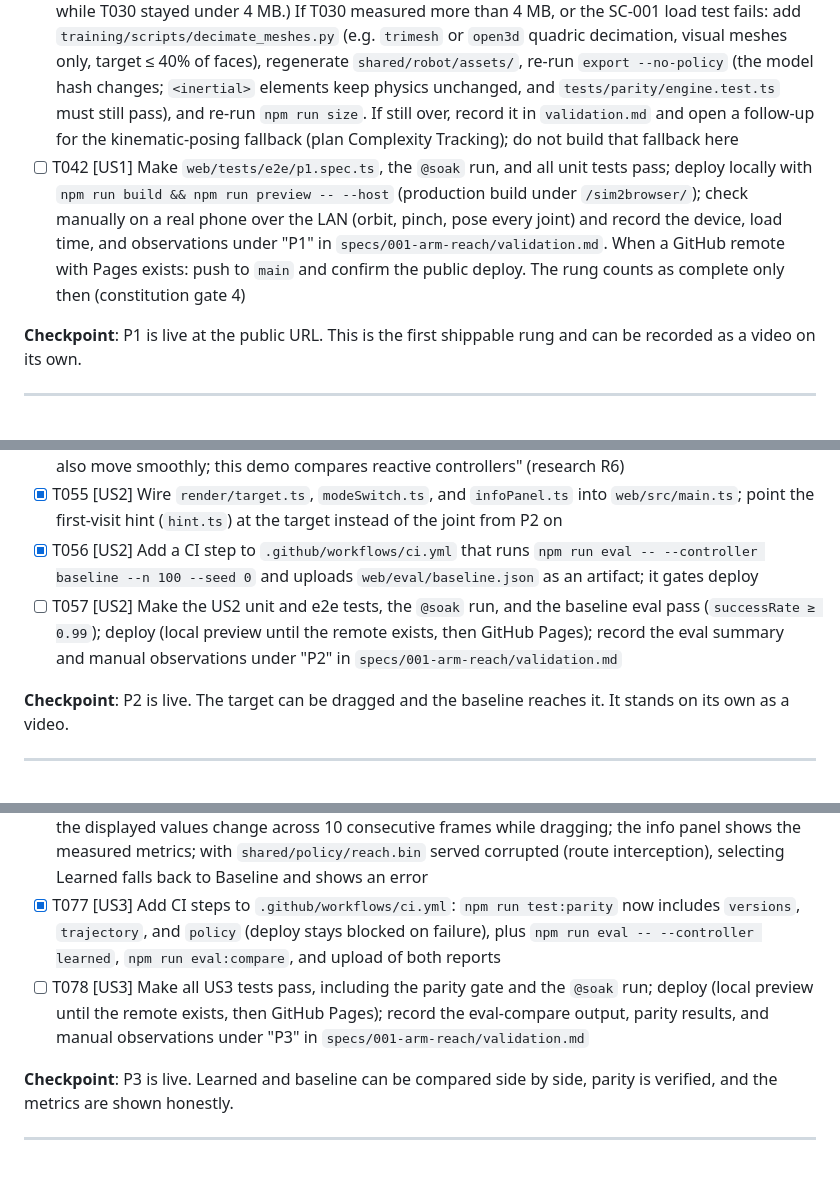
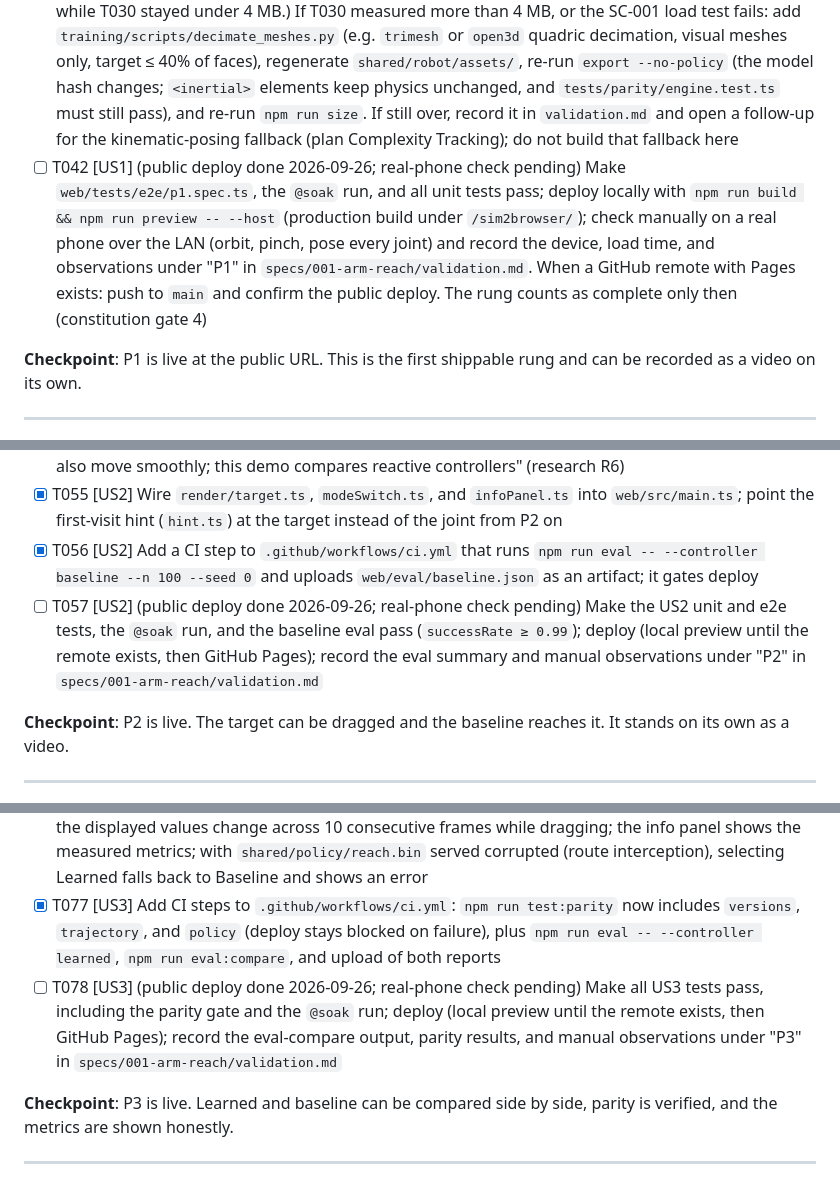
Before and after one commit to Rotvie/sim2browser, a Markdown page: specs/001-arm-reach/tasks.md, 3 parts joined by grey strips. Drawn GitHub-style.

```diff
--- a/specs/001-arm-reach/tasks.md
+++ b/specs/001-arm-reach/tasks.md
@@ -119,7 +119,7 @@ loop, which every story builds on.
 - [X] T039 [P] [US1] Write `web/src/ui/hint.ts`: on first load, an animated hand/arrow over the upper-arm link (screen position computed from the link's world position each frame), removed on the first pointer interaction with the canvas; not shown again during that page session (`sessionStorage`, with reads and writes wrapped in try/catch) (FR-017)
 - [X] T040 [US1] Wire `picking.ts`, `resetButton.ts`, and `hint.ts` into `web/src/main.ts`; make controls usable in portrait and landscape phone layouts (touch targets ≥ 44 px) in `web/src/style.css`
 - [X] T041 [US1] (Triggered by SC-001, not the budget: time to interactive was 3.0–3.1 s before decimation while T030 stayed under 4 MB.) If T030 measured more than 4 MB, or the SC-001 load test fails: add `training/scripts/decimate_meshes.py` (e.g. `trimesh` or `open3d` quadric decimation, visual meshes only, target ≤ 40% of faces), regenerate `shared/robot/assets/`, re-run `export --no-policy` (the model hash changes; `<inertial>` elements keep physics unchanged, and `tests/parity/engine.test.ts` must still pass), and re-run `npm run size`. If still over, record it in `validation.md` and open a follow-up for the kinematic-posing fallback (plan Complexity Tracking); do not build that fallback here
-- [ ] T042 [US1] Make `web/tests/e2e/p1.spec.ts`, the `@soak` run, and all unit tests pass; deploy locally with `npm run build && npm run preview -- --host` (production build under `/sim2browser/`); check manually on a real phone over the LAN (orbit, pinch, pose every joint) and record the device, load time, and observations under "P1" in `specs/001-arm-reach/validation.md`. When a GitHub remote with Pages exists: push to `main` and confirm the public deploy. The rung counts as complete only then (constitution gate 4)
+- [ ] T042 [US1] (public deploy done 2026-09-26; real-phone check pending) Make `web/tests/e2e/p1.spec.ts`, the `@soak` run, and all unit tests pass; deploy locally with `npm run build && npm run preview -- --host` (production build under `/sim2browser/`); check manually on a real phone over the LAN (orbit, pinch, pose every joint) and record the device, load time, and observations under "P1" in `specs/001-arm-reach/validation.md`. When a GitHub remote with Pages exists: push to `main` and confirm the public deploy. The rung counts as complete only then (constitution gate 4)
 
 **Checkpoint**: P1 is live at the public URL. This is the first shippable rung and can be recorded as a video on its own.
 
@@ -150,7 +150,7 @@ loop, which every story builds on.
 - [X] T054 [P] [US2] Write `web/src/ui/infoPanel.ts`: an "i" button that opens a panel whose "Baseline design" section reads from `parity.json`: "Damped least-squares inverse kinematics on tip position", the gain, damping, max joint speed, and null-space gain values; "Tracks the target directly, with no trajectory planning"; and the caveat "A controller that plans a smooth trajectory ahead of time would also move smoothly; this demo compares reactive controllers" (research R6)
 - [X] T055 [US2] Wire `render/target.ts`, `modeSwitch.ts`, and `infoPanel.ts` into `web/src/main.ts`; point the first-visit hint (`hint.ts`) at the target instead of the joint from P2 on
 - [X] T056 [US2] Add a CI step to `.github/workflows/ci.yml` that runs `npm run eval -- --controller baseline --n 100 --seed 0` and uploads `web/eval/baseline.json` as an artifact; it gates deploy
-- [ ] T057 [US2] Make the US2 unit and e2e tests, the `@soak` run, and the baseline eval pass (`successRate ≥ 0.99`); deploy (local preview until the remote exists, then GitHub Pages); record the eval summary and manual observations under "P2" in `specs/001-arm-reach/validation.md`
+- [ ] T057 [US2] (public deploy done 2026-09-26; real-phone check pending) Make the US2 unit and e2e tests, the `@soak` run, and the baseline eval pass (`successRate ≥ 0.99`); deploy (local preview until the remote exists, then GitHub Pages); record the eval summary and manual observations under "P2" in `specs/001-arm-reach/validation.md`
 
 **Checkpoint**: P2 is live. The target can be dragged and the baseline reaches it. It stands on its own as a video.
 
@@ -190,7 +190,7 @@ loop, which every story builds on.
 - [X] T075 [P] [US3] Write unit tests `web/tests/unit/observation.test.ts` (order and slices follow `fields`; normalization clips at ±`clip`; `std` below `eps` is guarded) and `web/tests/unit/policy.test.ts` (a hand-built 2→2→1 network gives the expected values; wrong byte length or hash throws `hash-mismatch`)
 - [X] T076 [P] [US3] Write `web/tests/e2e/p3.spec.ts` (tag `@p3`): select Learned, drag the target to a reachable spot, and the tip gets within 1 cm within 2 s; switching Learned → Baseline → Learned mid-reach keeps `q` (within one control step of motion) and `target` unchanged; with the panel open, the displayed values change across 10 consecutive frames while dragging; the info panel shows the measured metrics; with `shared/policy/reach.bin` served corrupted (route interception), selecting Learned falls back to Baseline and shows an error
 - [X] T077 [US3] Add CI steps to `.github/workflows/ci.yml`: `npm run test:parity` now includes `versions`, `trajectory`, and `policy` (deploy stays blocked on failure), plus `npm run eval -- --controller learned`, `npm run eval:compare`, and upload of both reports
-- [ ] T078 [US3] Make all US3 tests pass, including the parity gate and the `@soak` run; deploy (local preview until the remote exists, then GitHub Pages); record the eval-compare output, parity results, and manual observations under "P3" in `specs/001-arm-reach/validation.md`
+- [ ] T078 [US3] (public deploy done 2026-09-26; real-phone check pending) Make all US3 tests pass, including the parity gate and the `@soak` run; deploy (local preview until the remote exists, then GitHub Pages); record the eval-compare output, parity results, and manual observations under "P3" in `specs/001-arm-reach/validation.md`
 
 **Checkpoint**: P3 is live. Learned and baseline can be compared side by side, parity is verified, and the metrics are shown honestly.
 
```
Also changed, not shown: README.md (+2 -1 lines), specs/001-arm-reach/validation.md (+18 -0 lines).
